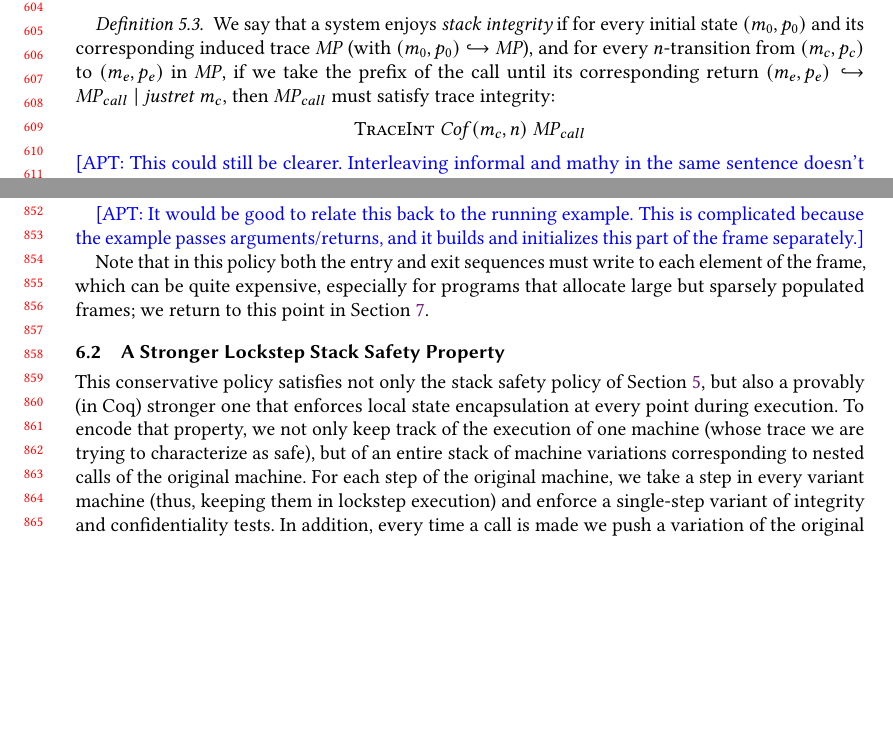
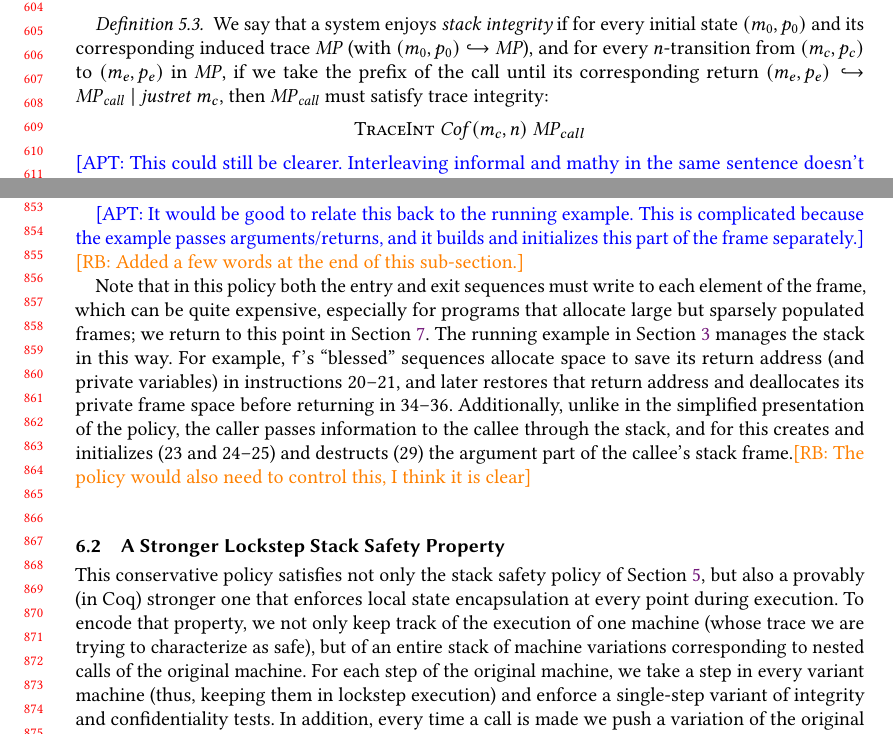
Before and after one commit to bcpierce00/interfering, a LaTeX paper (main.tex): two parts of pages 13 and 18 of 27, joined at a grey line, cut so that both start at the same text, the shorter picture padded with empty space. Compiled offline with pdfLaTeX.

Commit message:
Addressing Andrew's comment on 6

```diff
--- a/main.tex
+++ b/main.tex
@@ -1714,7 +1714,7 @@ $\mpstate{\mach_0}{\pol_0} \hookrightarrow \MPT$), and for every
 $n$-transition from $\mpstate{\mach_c}{\pol_c}$ to
 $\mpstate{\mach_e}{\pol_e}$ in $\MPT$, if we take the prefix of the
 call until its corresponding return $\mpstate{\mach_e}{\pol_e}
-\hookrightarrow \MPT_{call} ~ | ~ \ret{\mach_c}$, then $\MPT_{call}$ must
+\hookrightarrow \MPT_{\mathit{call}} ~ | ~ \ret{\mach_c}$, then $\MPT_{\mathit{call}}$ must
 satisfy trace integrity:
 \[\propdef{TraceInt} ~ \mathit{Cof}(\mach_c,n) ~ \MPT_{call}\]
 \apt{This could still be clearer. Interleaving informal and mathy in the
@@ -2161,6 +2161,7 @@ rights than the caller, this is harmless.
 \apt{It would be good to relate this back to the running example. This is
   complicated because the example passes arguments/returns, and it builds
   and initializes this part of the frame separately.}
+\rb{Added a few words at the end of this sub-section.}
 
 %% APT: removed because the tag part is too mysterious and the instruction part
 %% is standard.
@@ -2218,6 +2219,16 @@ the frame, which can be quite expensive, especially for programs that
 allocate large but sparsely populated frames; we return to this point
 in \cref{sec:lazy}.
 %
+The running example in \cref{fig:running-trace-a} manages the stack in this way.
+For example, {\tt f}'s ``blessed'' sequences allocate space to save its return
+address (and private variables) in instructions 20--21, and later restores that
+return address and deallocates its private frame space before returning in
+34--36. Additionally, unlike in the simplified presentation of the policy, the
+caller passes information to the callee through the stack, and for this creates
+and initializes (23 and 24--25) and destructs (29) the argument part of the
+callee's stack frame.\rb{The policy would also need to control this, I think it
+  is clear}
+%
 %\rb{Note that we have also considered and implemented more flexible schemes
 %  based on allowing operations above the current activation depth. How do we put
 %  these together?}
```
